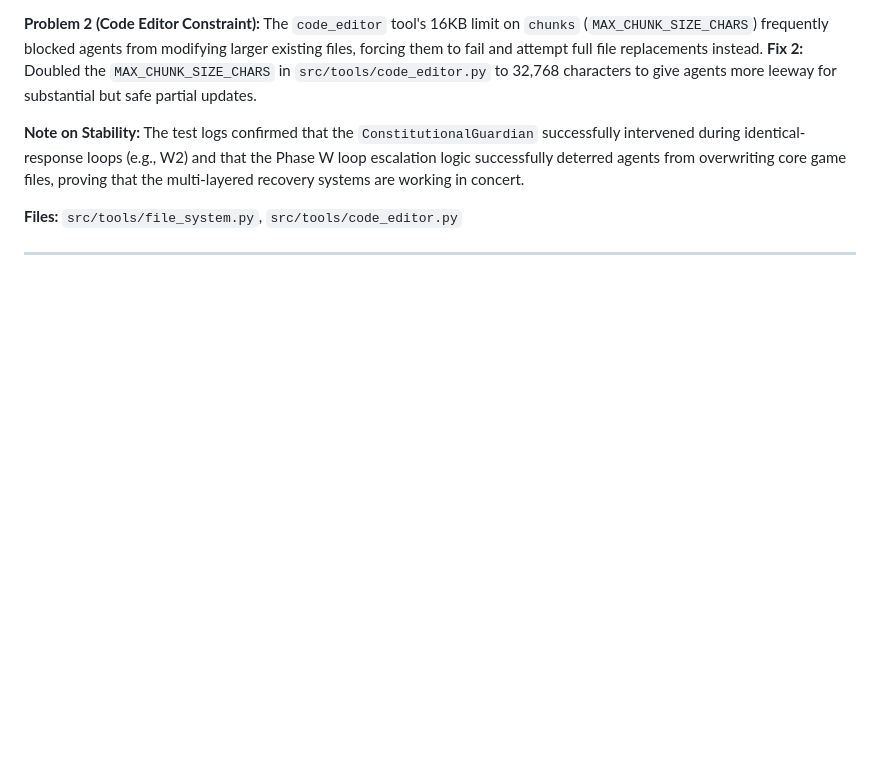
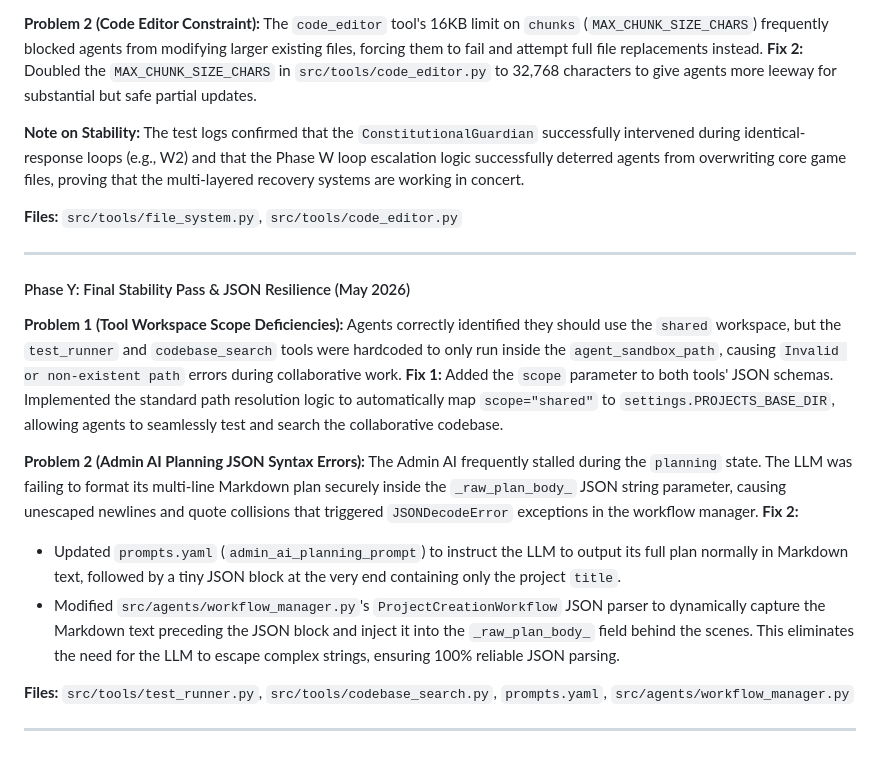
Before and after one commit to gaborkukucska/TrippleEffect, a Markdown page: helperfiles/PROJECT_PLAN.md, the part around the change. GitHub-like rendering; blank space fills up the shorter version.

```diff
--- a/helperfiles/PROJECT_PLAN.md
+++ b/helperfiles/PROJECT_PLAN.md
@@ -621,4 +621,18 @@ This entirely breaks the LLM's autoregressive death spiral by physically moving
 **Files:** `src/tools/file_system.py`, `src/tools/code_editor.py`
 
 ---
+
+#### Phase Y: Final Stability Pass & JSON Resilience (May 2026)
+
+**Problem 1 (Tool Workspace Scope Deficiencies):** Agents correctly identified they should use the `shared` workspace, but the `test_runner` and `codebase_search` tools were hardcoded to only run inside the `agent_sandbox_path`, causing `Invalid or non-existent path` errors during collaborative work.
+**Fix 1:** Added the `scope` parameter to both tools' JSON schemas. Implemented the standard path resolution logic to automatically map `scope="shared"` to `settings.PROJECTS_BASE_DIR`, allowing agents to seamlessly test and search the collaborative codebase.
+
+**Problem 2 (Admin AI Planning JSON Syntax Errors):** The Admin AI frequently stalled during the `planning` state. The LLM was failing to format its multi-line Markdown plan securely inside the `_raw_plan_body_` JSON string parameter, causing unescaped newlines and quote collisions that triggered `JSONDecodeError` exceptions in the workflow manager.
+**Fix 2:**
+- Updated `prompts.yaml` (`admin_ai_planning_prompt`) to instruct the LLM to output its full plan normally in Markdown text, followed by a tiny JSON block at the very end containing only the project `title`.
+- Modified `src/agents/workflow_manager.py`'s `ProjectCreationWorkflow` JSON parser to dynamically capture the Markdown text preceding the JSON block and inject it into the `_raw_plan_body_` field behind the scenes. This eliminates the need for the LLM to escape complex strings, ensuring 100% reliable JSON parsing.
+
+**Files:** `src/tools/test_runner.py`, `src/tools/codebase_search.py`, `prompts.yaml`, `src/agents/workflow_manager.py`
+
+---
 <!-- # END OF FILE helperfiles/PROJECT_PLAN.md -->
```
Also changed, not shown: README.md (+1 -1 lines).
